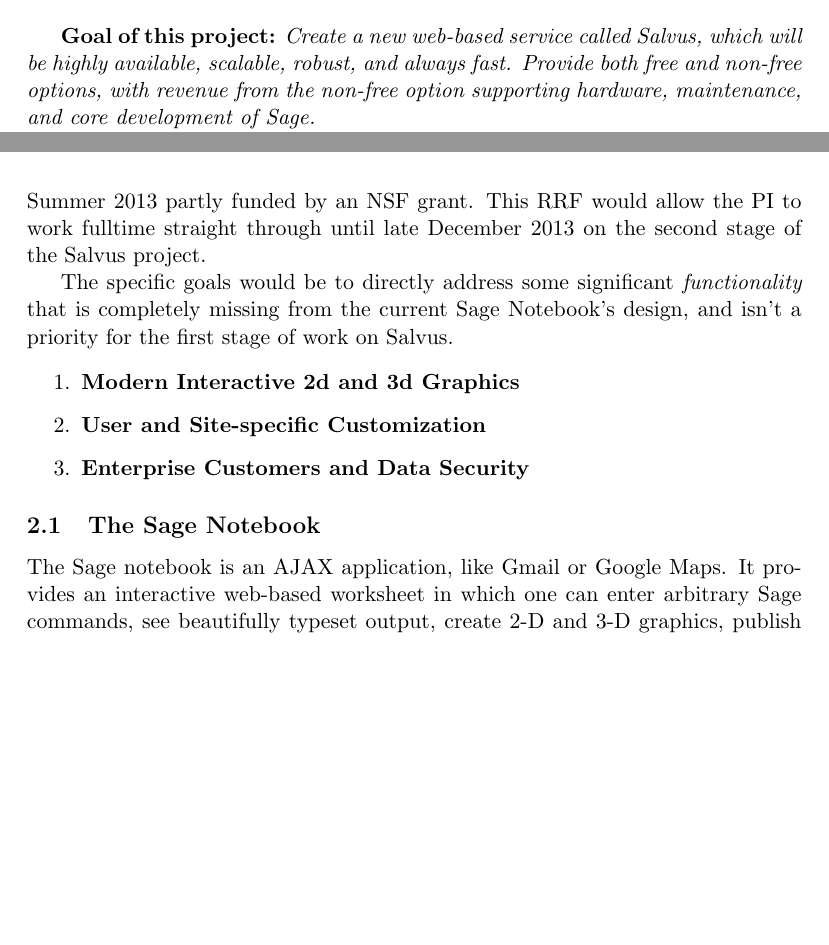
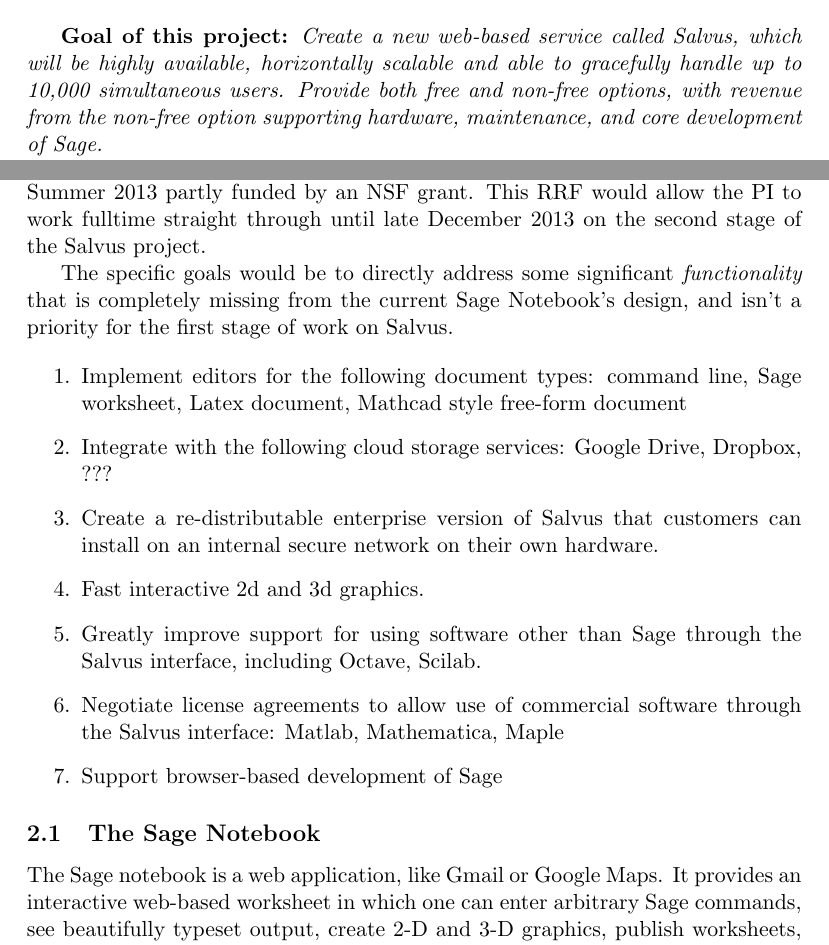
Before and after one commit to williamstein/rrf2012, a LaTeX document (research.tex): two parts of pages 1 and 2 of 4, joined at a grey line, cut so that both start at the same text, the shorter picture padded with empty space. Compiled offline with pdfLaTeX.

Commit message:
working on research

```diff
--- a/research.tex
+++ b/research.tex
@@ -41,10 +41,11 @@
 \end{figure}
 
 {\bf Goal of this project:} {\em Create a new web-based service called
-  Salvus, which will be highly available, scalable, robust, and always
-  fast.  Provide both free and non-free options, with revenue from the
-  non-free option supporting hardware, maintenance, and core
-  development of Sage. }
+  Salvus, which will be highly available, horizontally scalable and
+  able to gracefully handle up to 10,000 simultaneous users.  Provide
+  both free and non-free options, with revenue from the non-free
+  option supporting hardware, maintenance, and core development of
+  Sage.}
 
 Instead of students, teachers, and researchers having to pay to buy
 expensive commercial mathematical software and install it on their
@@ -73,12 +74,20 @@
 Salvus.
 
 \begin{enumerate}
-\item {\bf Modern Interactive 2d and 3d Graphics}
-
-\item {\bf User and Site-specific Customization}
-
-\item {\bf Enterprise Customers and Data Security}
-
+\item Implement editors for the following document types: command
+  line, Sage worksheet, Latex document, Mathcad style free-form
+  document
+\item Integrate with the following cloud storage services: Google
+  Drive, Dropbox, ???
+\item Create a re-distributable enterprise version of Salvus that
+  customers can install on an internal secure network on their own
+  hardware.
+\item Fast interactive 2d and 3d graphics.
+\item Greatly improve support for using software other than Sage
+  through the Salvus interface, including Octave, Scilab.
+\item Negotiate license agreements to allow use of commercial software
+  through the Salvus interface: Matlab, Mathematica, Maple
+\item Support browser-based development of Sage
 \end{enumerate}
 
 
@@ -89,7 +98,7 @@
 \caption{Interactive Image Compression in the Sage Notebook\label{fig:interact}}
 \end{center}
 \end{figure}
-The Sage notebook is an AJAX application, like Gmail or Google Maps.
+The Sage notebook is a web application, like Gmail or Google Maps.
 It provides an interactive web-based worksheet in which one can enter
 arbitrary Sage commands, see beautifully typeset output, create 2-D
 and 3-D graphics, publish worksheets, and collaborate with other
```
